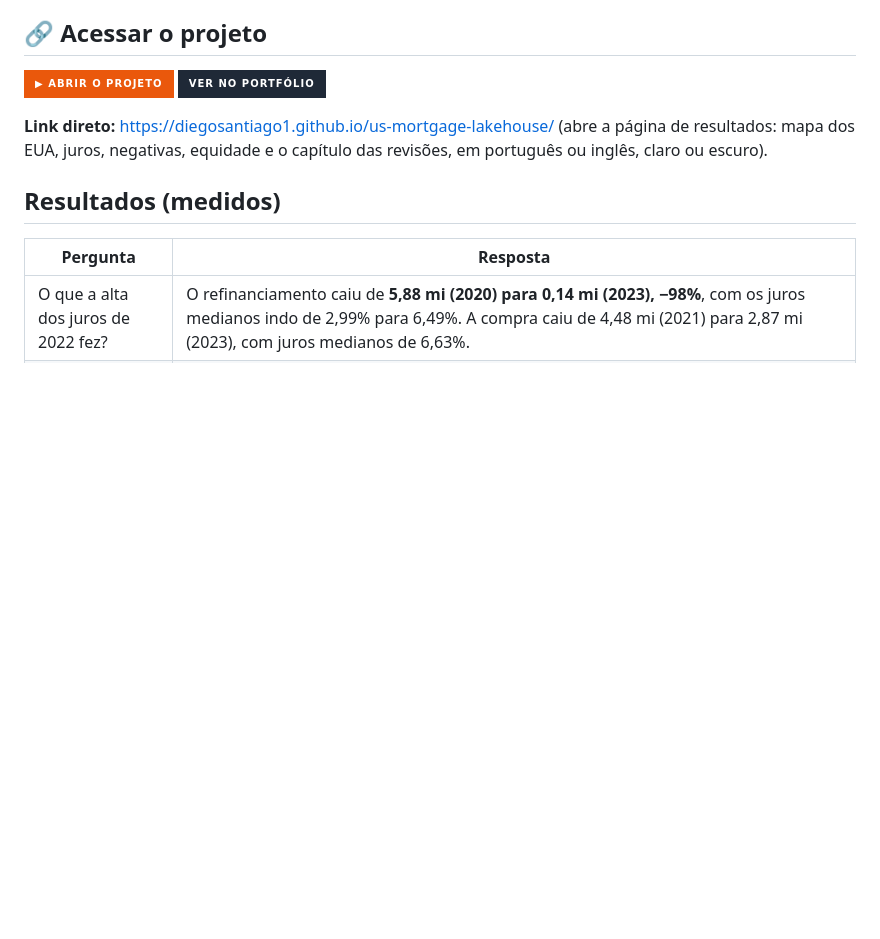
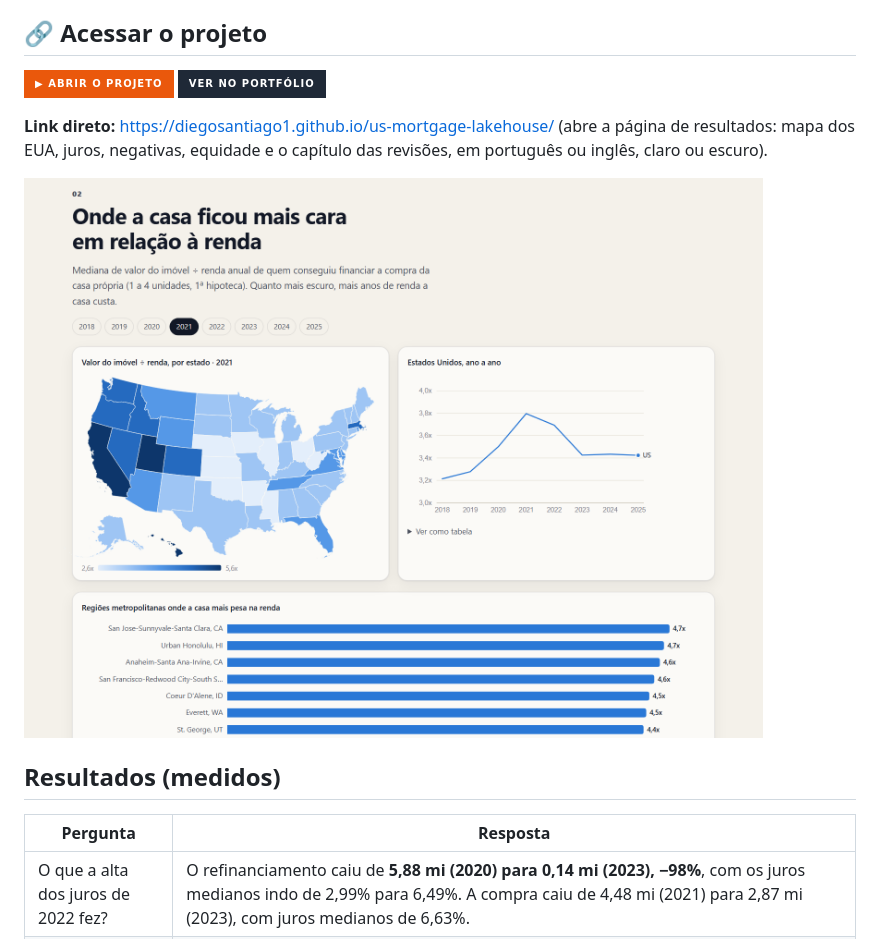
Before and after one commit to DiegoSantiago1/us-mortgage-lakehouse, a Markdown page: README.pt-BR.md, the part around the change. Rendered like a GitHub page; pictures changed too: docs/imagens/pagina.png (added); badges without logos; blank space fills up the shorter version.

Commit message:
docs: imagem da página nos READMEs
Co-Authored-By: Claude Opus 5.5 <noreply@anthropic.com>

```diff
--- a/README.pt-BR.md
+++ b/README.pt-BR.md
@@ -10,6 +10,8 @@ Um lakehouse em PySpark + Delta Lake com **222,7 milhões de registros de financ
 [![Ver no portfólio](https://img.shields.io/badge/Ver%20no%20portf%C3%B3lio-1F2937?style=for-the-badge&logo=googlechrome&logoColor=white)](https://diegosantiago1.github.io/Portifolio/#projetos)
 
 **Link direto:** https://diegosantiago1.github.io/us-mortgage-lakehouse/ (abre a página de resultados: mapa dos EUA, juros, negativas, equidade e o capítulo das revisões, em português ou inglês, claro ou escuro).
+
+![Página de resultados: valor do imóvel ÷ renda por estado em 2021 e a série nacional de 2018 a 2025](docs/imagens/pagina.png)
 
 ## Resultados (medidos)
 
```
Also changed, not shown: README.md (+2 -0 lines).
